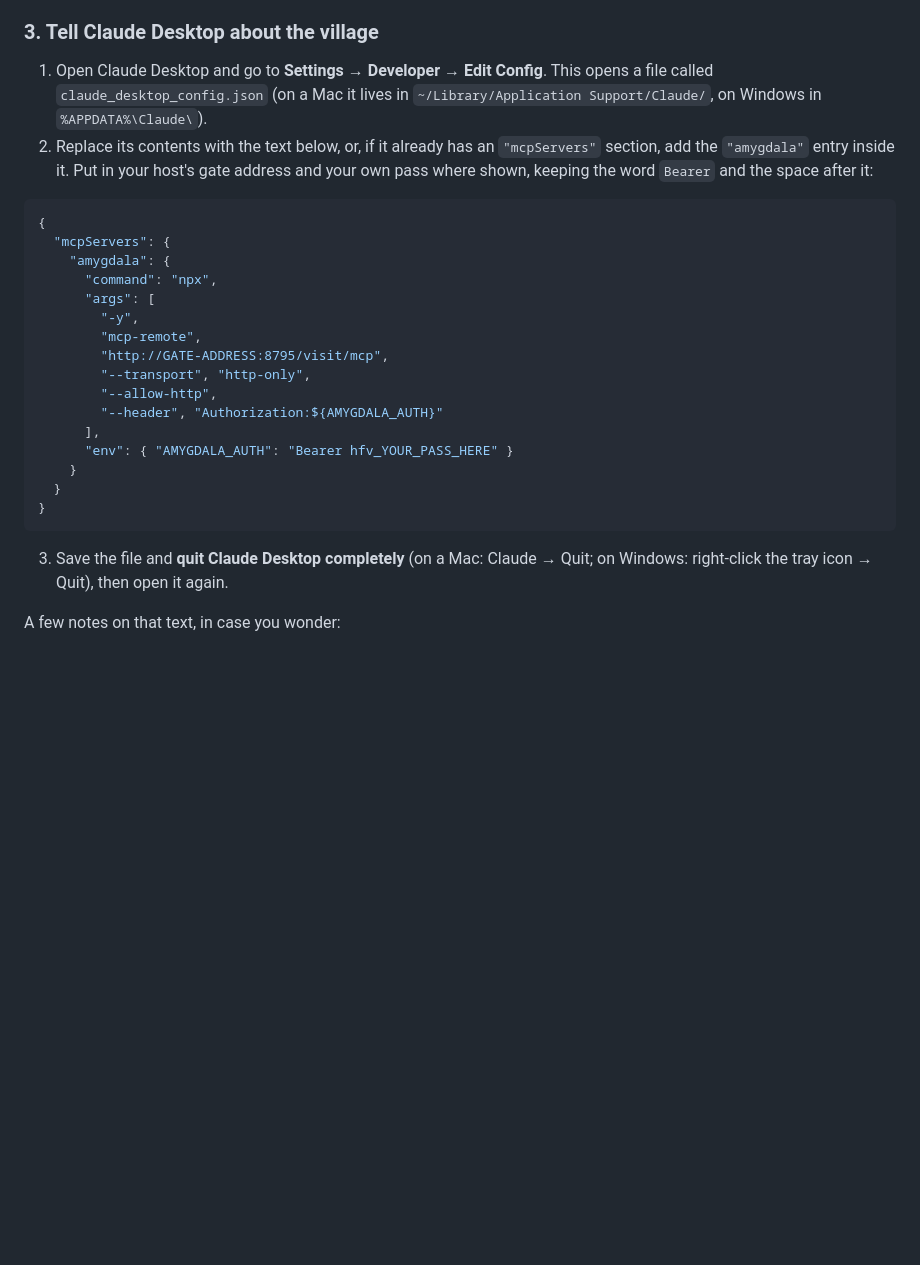
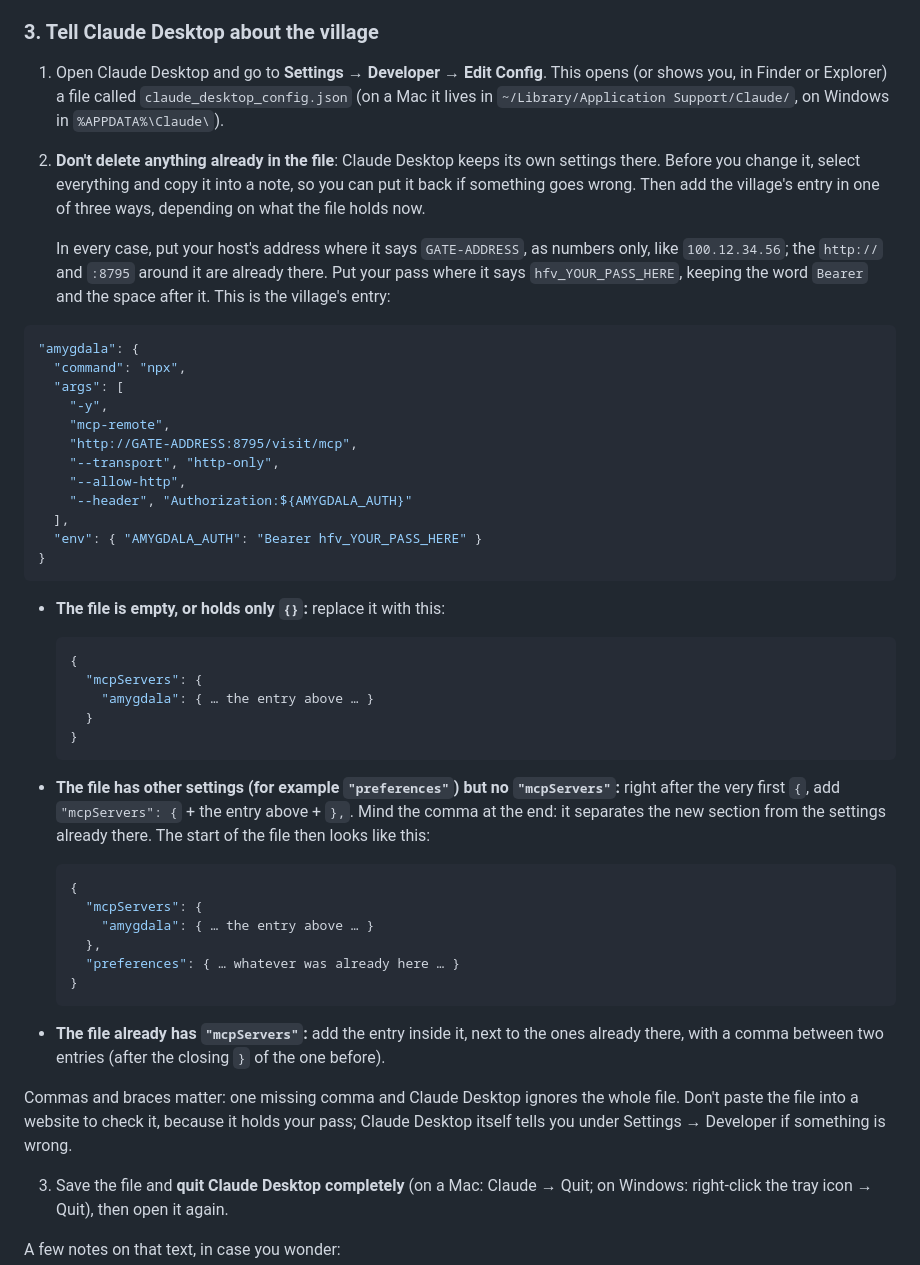
Before and after one commit to Pchristens/amygdala-dashboard, a Markdown page: VISITORS.md, the part around the change. Drawn GitHub-style; blank space fills up the shorter version.

Commit message:
VISITORS.md: add the village to Claude Desktop's config, never replace it
Co-Authored-By: Claude Opus 5.5 <noreply@anthropic.com>

````diff
--- a/VISITORS.md
+++ b/VISITORS.md
@@ -32,31 +32,61 @@ or use it yourself.
 
 ### 3. Tell Claude Desktop about the village
 
-1. Open Claude Desktop and go to **Settings → Developer → Edit Config**. This opens a file called
+1. Open Claude Desktop and go to **Settings → Developer → Edit Config**. This opens (or shows you, in Finder or Explorer) a file called
    `claude_desktop_config.json` (on a Mac it lives in `~/Library/Application Support/Claude/`, on Windows in
    `%APPDATA%\Claude\`).
-2. Replace its contents with the text below, or, if it already has an `"mcpServers"` section, add the `"amygdala"`
-   entry inside it. Put in your host's gate address and your own pass where shown, keeping the word `Bearer` and the
-   space after it:
+2. **Don't delete anything already in the file**: Claude Desktop keeps its own settings there. Before you change it,
+   select everything and copy it into a note, so you can put it back if something goes wrong. Then add the
+   village's entry in one of three ways, depending on what the file holds now.
+
+   In every case, put your host's address where it says `GATE-ADDRESS`, as numbers only, like
+   `100.12.34.56`; the `http://` and `:8795` around it are already there. Put your pass where it says
+   `hfv_YOUR_PASS_HERE`, keeping the word `Bearer` and the space after it. This is the village's entry:
 
 ```json
-{
-  "mcpServers": {
-    "amygdala": {
-      "command": "npx",
-      "args": [
-        "-y",
-        "mcp-remote",
-        "http://GATE-ADDRESS:8795/visit/mcp",
-        "--transport", "http-only",
-        "--allow-http",
-        "--header", "Authorization:${AMYGDALA_AUTH}"
-      ],
-      "env": { "AMYGDALA_AUTH": "Bearer hfv_YOUR_PASS_HERE" }
-    }
-  }
+"amygdala": {
+  "command": "npx",
+  "args": [
+    "-y",
+    "mcp-remote",
+    "http://GATE-ADDRESS:8795/visit/mcp",
+    "--transport", "http-only",
+    "--allow-http",
+    "--header", "Authorization:${AMYGDALA_AUTH}"
+  ],
+  "env": { "AMYGDALA_AUTH": "Bearer hfv_YOUR_PASS_HERE" }
 }
 ```
+
+   - **The file is empty, or holds only `{}`:** replace it with this:
+
+     ```json
+     {
+       "mcpServers": {
+         "amygdala": { … the entry above … }
+       }
+     }
+     ```
+
+   - **The file has other settings (for example `"preferences"`) but no `"mcpServers"`:** right after the very first
+     `{`, add `"mcpServers": {` + the entry above + `},`. Mind the comma at the end: it separates the new section
+     from the settings already there. The start of the file then looks like this:
+
+     ```json
+     {
+       "mcpServers": {
+         "amygdala": { … the entry above … }
+       },
+       "preferences": { … whatever was already here … }
+     }
+     ```
+
+   - **The file already has `"mcpServers"`:** add the entry inside it, next to the ones already there, with a comma
+     between two entries (after the closing `}` of the one before).
+
+   Commas and braces matter: one missing comma and Claude Desktop ignores the whole file. Don't paste the file into a
+   website to check it, because it holds your pass; Claude Desktop itself tells you under Settings → Developer if
+   something is wrong.
 
 3. Save the file and **quit Claude Desktop completely** (on a Mac: Claude → Quit; on Windows: right-click the tray
    icon → Quit), then open it again.
````
Also changed, not shown: CHANGELOG.md (+1 -0 lines).
